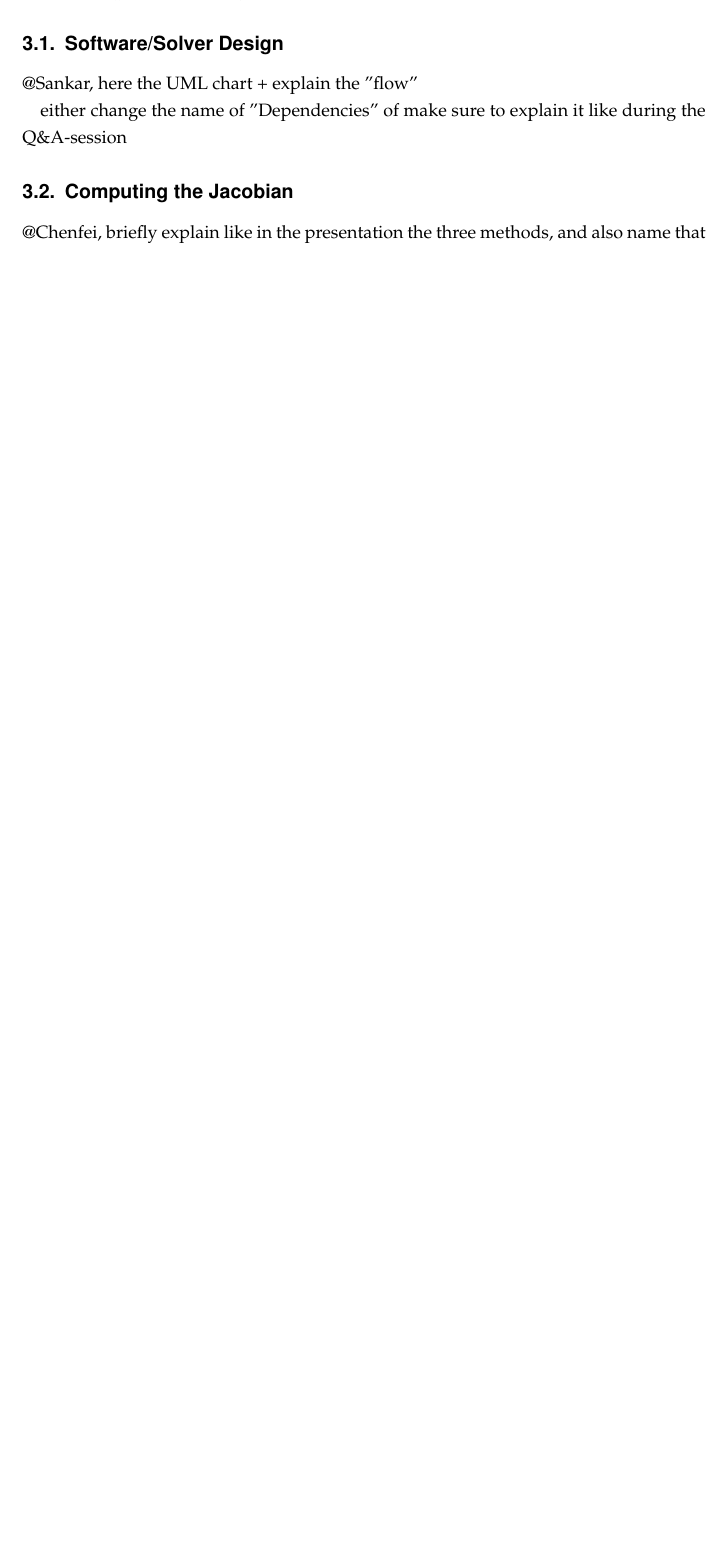
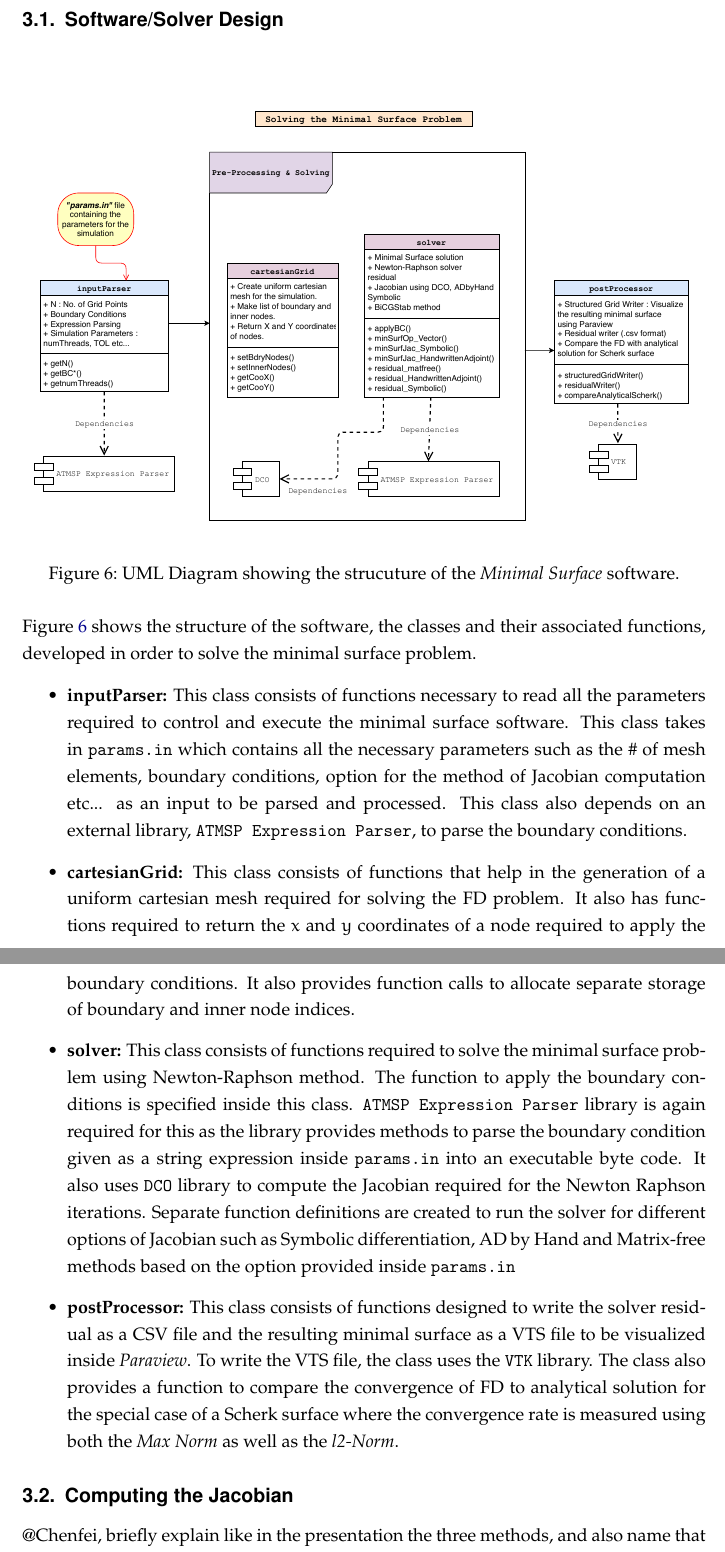
Before and after one commit to rshankar1069/MinSurf_Report, a LaTeX document (report.tex): part of page 10 of 13 before the commit and two parts of pages 11 and 12 of 15 after it, the two joined at a grey line, cut so that both start at the same text, the shorter picture padded with empty space. Compiled offline with pdfLaTeX.

Commit message:
Introduction and UML diagram added

```diff
--- a/report.tex
+++ b/report.tex
@@ -27,6 +27,7 @@
 \usepackage{amssymb}
 \usepackage{adjustbox}
 
+\usepackage{float}
 \usepackage{mathtools}
 \usepackage{epigraph}
 \usepackage{setspace}
@@ -47,6 +48,7 @@ text width=12em, text centered, minimum height=4em, node distance=3cm]
 \tikzstyle{cloud} = [draw, ellipse,fill=red!20, node distance=3cm,
 minimum height=2em]
 
+\bibliographystyle{unsrt}
 
 % ----------------- Layout stuff  -------------------------------
 
@@ -61,7 +63,7 @@ minimum height=2em]
 % ---------------------  Title page setup ----------------------------
 % Title Page
 \title{Minimal Surfaces}
-\author{add your matriculation numbers here!\\Chenfei Fan \\  Praveen Mishra \\ Sankarasubramanian Ragunathan\\ Philipp Schleich\quad 391779}
+\author{add your matriculation numbers here!\\Chenfei Fan \\  Praveen Mishra \\ Sankarasubramanian Ragunathan\quad 389851\\ Philipp Schleich\quad 391779}
 %
 \subject{Report \\ Simulation Sciences Laboratory}
 \date{\today \\ \vspace{0.9cm}}
@@ -345,14 +361,22 @@ Last but not least, a software implementation also needs to be able to perform a
 \clearpage
 % #########################################################################
 \section{Implementation}
+%##########################################################################
+\subsection{Software/Solver Design}
+\begin{figure}[H]
+	\includegraphics[width=\textwidth]{./figs/ReportUML.pdf}
+	\caption{UML Diagram showing the strucuture of the \textit{Minimal Surface} software.}
+	\label{fig:UMLDiag}
+\end{figure}
 
-How we implemented things, ...
-
-\subsection{Software/Solver Design}
-@Sankar, here the UML chart + explain the "flow"
-
-either change the name of "Dependencies" of make sure to explain it like during the Q\&A-session
-
+Figure \ref{fig:UMLDiag} shows the structure of the software, the classes and their associated functions, developed in order to solve the minimal surface problem.
+\begin{itemize}
+	\item {\textbf{inputParser:} This class consists of functions necessary to read all the parameters required to control and execute the minimal surface software. This class takes in \texttt{params.in} which contains all the necessary parameters such as the \# of mesh elements, boundary conditions, option for the method of Jacobian computation etc... as an input to be parsed and processed. This class also depends on an external library, \texttt{ATMSP Expression Parser}, to parse the boundary conditions.}
+	\item {\textbf{cartesianGrid:} This class consists of functions that help in the generation of a uniform cartesian mesh required for solving the FD problem. It also has functions required to return the $x$ and $y$ coordinates of a node required to apply the boundary conditions. It also provides function calls to allocate separate storage of boundary and inner node indices.}
+	\item {\textbf{solver:} This class consists of functions required to solve the minimal surface problem using Newton-Raphson method. The function to apply the boundary conditions is specified inside this class. \texttt{ATMSP Expression Parser} library is again required for this as the library provides methods to parse the boundary condition given as a string expression inside \texttt{params.in} into an executable byte code. It also uses \texttt{DCO} library to compute the Jacobian required for the  Newton Raphson iterations. Separate function definitions are created to run the solver for different options of Jacobian such as Symbolic differentiation, AD by Hand and Matrix-free methods based on the option provided inside \texttt{params.in}}
+	\item  {\textbf{postProcessor:} This class consists of functions designed to write the solver residual as a CSV file and the resulting minimal surface as a VTS file to be visualized inside \textit{Paraview}. To write the VTS file, the class uses the \texttt{VTK} library. The class also provides a function to compare the convergence of FD to analytical solution for the special case of a Scherk surface where the convergence rate is measured using both the \textit{Max Norm} as well as the  \textit{l2-Norm}.}
+\end{itemize}
+%##########################################################################
 \subsection{Computing the Jacobian}
 @Chenfei, briefly explain like in the presentation the three methods, and also name that one could use Finite Differences, but this is expected to perform bad (because...), and thus we do not use it (the next lines are already a few months old, use them or get rid of them)
 
```
Also changed, not shown: figs/ReportUML.pdf (added), figs/minsurfIntro.png (added), report.bbl, report.pdf, report.tex (16 more changed lines), 6 other files.
